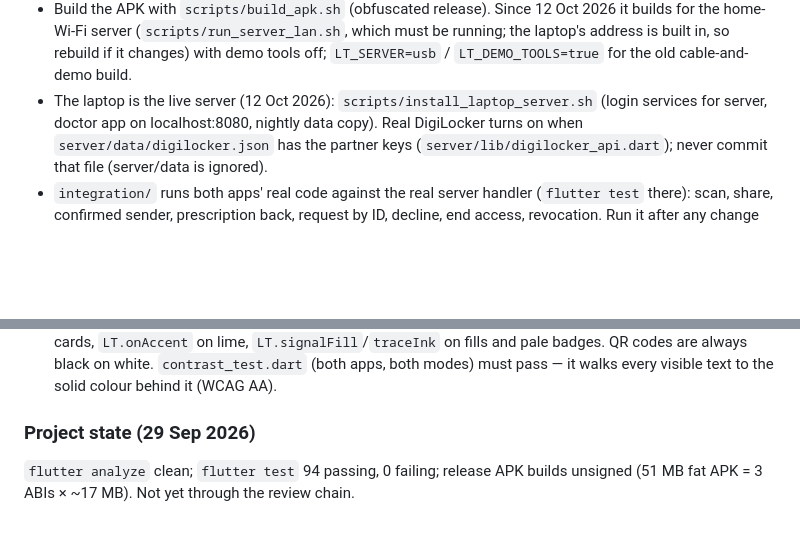
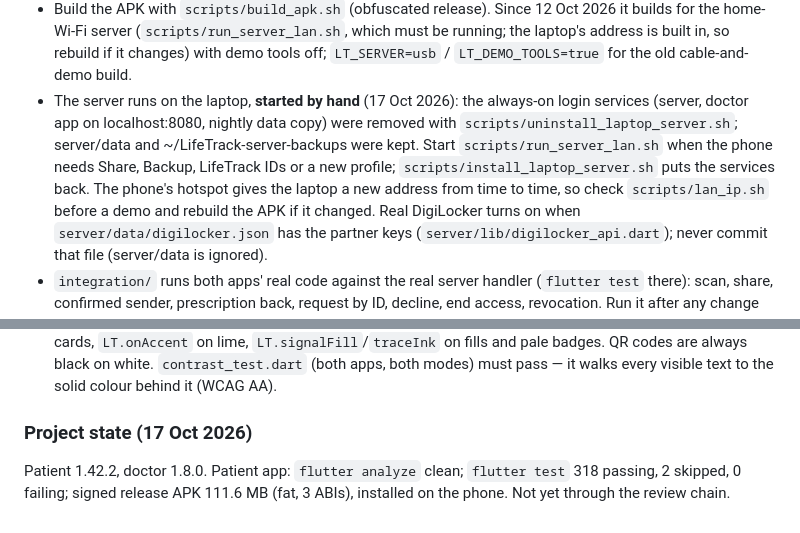
Before and after one commit to anishraj2347-gif/lifetrack-health, a Markdown page: CLAUDE.md, 2 parts joined by grey strips. Drawn GitHub-style; blank space fills up the shorter version.

Commit message:
CLAUDE.md: server is started by hand now (login services removed); project state as of 17 Oct
Co-Authored-By: Claude Opus 5.5 <noreply@anthropic.com>

```diff
--- a/CLAUDE.md
+++ b/CLAUDE.md
@@ -216,8 +216,13 @@ copy predate the claim fixes; the app's wording is authoritative).
   the home-Wi-Fi server (`scripts/run_server_lan.sh`, which must be running; the laptop's address is
   built in, so rebuild if it changes) with demo tools off; `LT_SERVER=usb` / `LT_DEMO_TOOLS=true`
   for the old cable-and-demo build.
-- The laptop is the live server (12 Oct 2026): `scripts/install_laptop_server.sh` (login services
-  for server, doctor app on localhost:8080, nightly data copy). Real DigiLocker turns on when
+- The server runs on the laptop, **started by hand** (17 Oct 2026): the always-on login services
+  (server, doctor app on localhost:8080, nightly data copy) were removed with
+  `scripts/uninstall_laptop_server.sh`; server/data and ~/LifeTrack-server-backups were kept. Start
+  `scripts/run_server_lan.sh` when the phone needs Share, Backup, LifeTrack IDs or a new profile;
+  `scripts/install_laptop_server.sh` puts the services back. The phone's hotspot gives the laptop a
+  new address from time to time, so check `scripts/lan_ip.sh` before a demo and rebuild the APK if
+  it changed. Real DigiLocker turns on when
   `server/data/digilocker.json` has the partner keys (`server/lib/digilocker_api.dart`); never
   commit that file (server/data is ignored).
 - `integration/` runs both apps' real code against the real server handler (`flutter test` there):
@@ -233,7 +238,8 @@ copy predate the claim fixes; the app's wording is authoritative).
   fills and pale badges. QR codes are always black on white. `contrast_test.dart` (both apps,
   both modes) must pass — it walks every visible text to the solid colour behind it (WCAG AA).
 
-### Project state (29 Sep 2026)
+### Project state (17 Oct 2026)
 
-`flutter analyze` clean; `flutter test` 94 passing, 0 failing; release APK builds unsigned
-(51 MB fat APK = 3 ABIs × ~17 MB). Not yet through the review chain.
+Patient 1.42.2, doctor 1.8.0. Patient app: `flutter analyze` clean; `flutter test` 318 passing,
+2 skipped, 0 failing; signed release APK 111.6 MB (fat, 3 ABIs), installed on the phone.
+Not yet through the review chain.
```
